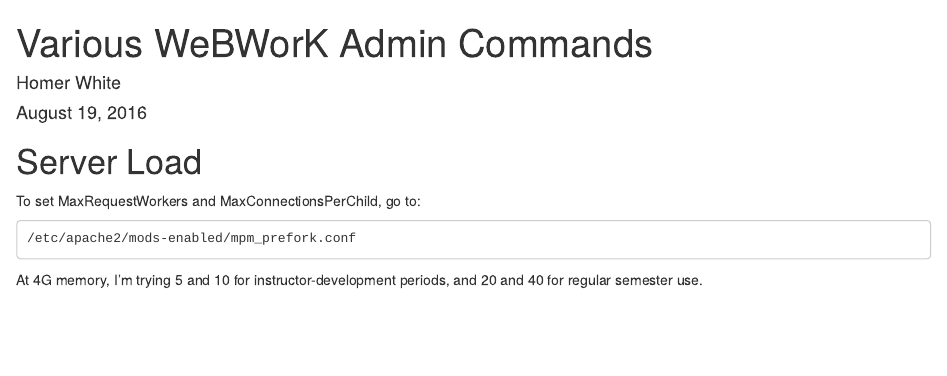
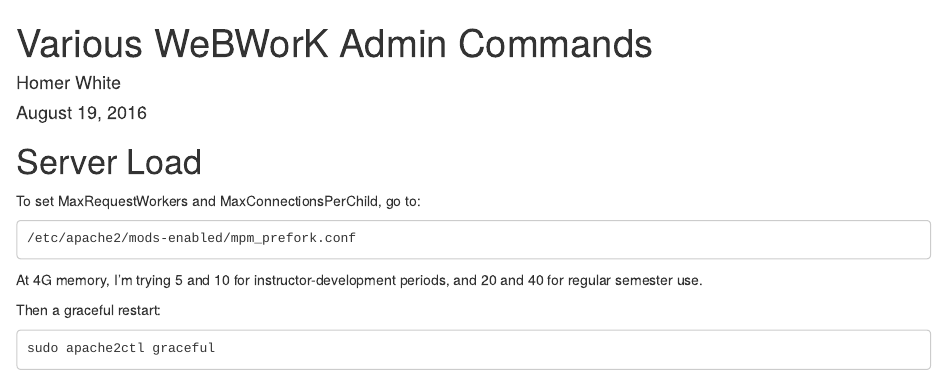
Before and after one commit to homerhanumat/itr, an R Markdown document (webwork/webwork_commands_misc.Rmd): the page in a window 1100 px wide, from its top. Rendered offline with R 4.5, knitr and Pandoc, with nearby package versions.

Commit message:
add restart

````diff
--- a/webwork/webwork_commands_misc.Rmd
+++ b/webwork/webwork_commands_misc.Rmd
@@ -14,3 +14,9 @@
 ```
 
 At 4G memory, I'm trying 5 and 10 for instructor-development periods, and 20 and 40 for regular semester use.
+
+Then a graceful restart:
+
+```
+sudo apache2ctl graceful
+```
````
